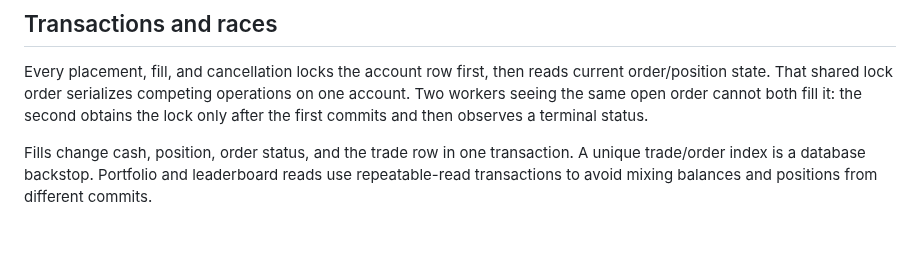
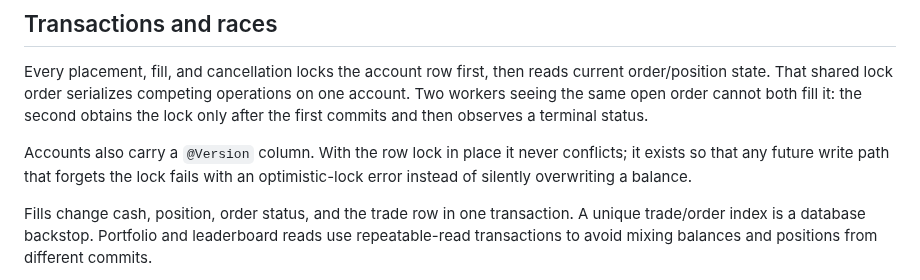
Before and after one commit to nishantshah0/paper-trader, a Markdown page: docs/architecture.md, the part around the change. Drawn GitHub-style; blank space fills up the shorter version.

```diff
--- a/docs/architecture.md
+++ b/docs/architecture.md
@@ -49,6 +49,8 @@ This is not built for exchange-scale throughput. A larger system would partition
 
 Every placement, fill, and cancellation locks the account row first, then reads current order/position state. That shared lock order serializes competing operations on one account. Two workers seeing the same open order cannot both fill it: the second obtains the lock only after the first commits and then observes a terminal status.
 
+Accounts also carry a `@Version` column. With the row lock in place it never conflicts; it exists so that any future write path that forgets the lock fails with an optimistic-lock error instead of silently overwriting a balance.
+
 Fills change cash, position, order status, and the trade row in one transaction. A unique trade/order index is a database backstop. Portfolio and leaderboard reads use repeatable-read transactions to avoid mixing balances and positions from different commits.
 
 Open limit orders do not reserve buying power or inventory. This is an explicit simplification. A resting order can become unfunded before a crossing; it transitions to REJECTED. Market-order failures roll back the new order entirely.
```
Also changed, not shown: README.md (+14 -2 lines), docs/dashboard.gif (added).
